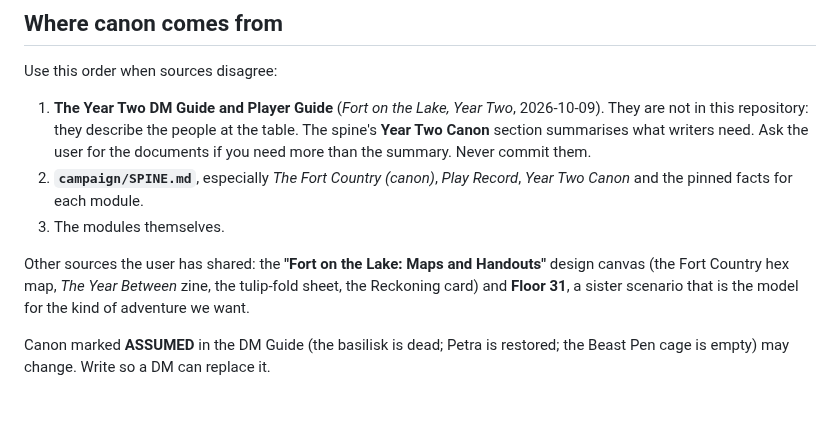
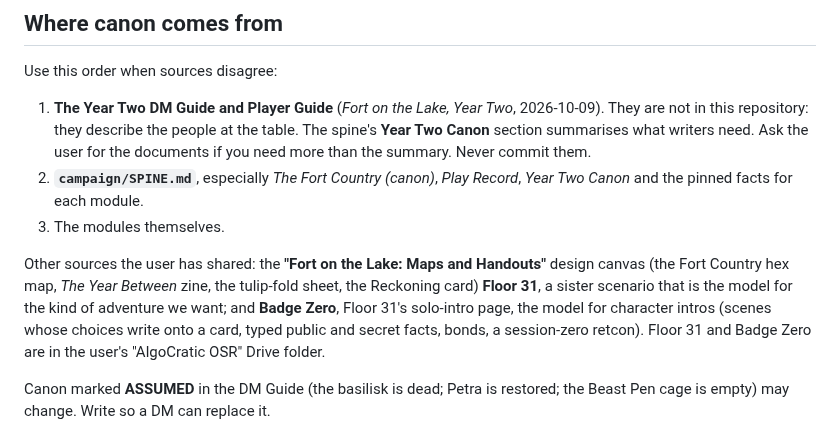
Before and after one commit to norrisaftcc/games-osr-fort-on-lake, a Markdown page: AGENTS.md, the part around the change. Drawn GitHub-style; blank space fills up the shorter version.

Commit message:
Name Badge Zero as the model for character intros in AGENTS.md
Co-Authored-By: Claude Opus 5.5 <noreply@anthropic.com>
Claude-Session: https://claude.ai/code/session_019JctgMpzQnod1BZpNFxzkH

```diff
--- a/AGENTS.md
+++ b/AGENTS.md
@@ -24,7 +24,7 @@ Use this order when sources disagree:
 2. **`campaign/SPINE.md`**, especially *The Fort Country (canon)*, *Play Record*, *Year Two Canon* and the pinned facts for each module.
 3. The modules themselves.
 
-Other sources the user has shared: the **"Fort on the Lake: Maps and Handouts"** design canvas (the Fort Country hex map, *The Year Between* zine, the tulip-fold sheet, the Reckoning card) and **Floor 31**, a sister scenario that is the model for the kind of adventure we want.
+Other sources the user has shared: the **"Fort on the Lake: Maps and Handouts"** design canvas (the Fort Country hex map, *The Year Between* zine, the tulip-fold sheet, the Reckoning card) **Floor 31**, a sister scenario that is the model for the kind of adventure we want; and **Badge Zero**, Floor 31's solo-intro page, the model for character intros (scenes whose choices write onto a card, typed public and secret facts, bonds, a session-zero retcon). Floor 31 and Badge Zero are in the user's "AlgoCratic OSR" Drive folder.
 
 Canon marked **ASSUMED** in the DM Guide (the basilisk is dead; Petra is restored; the Beast Pen cage is empty) may change. Write so a DM can replace it.
 
```
